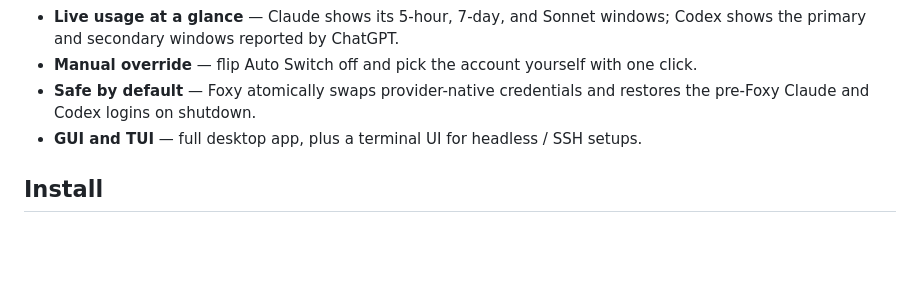
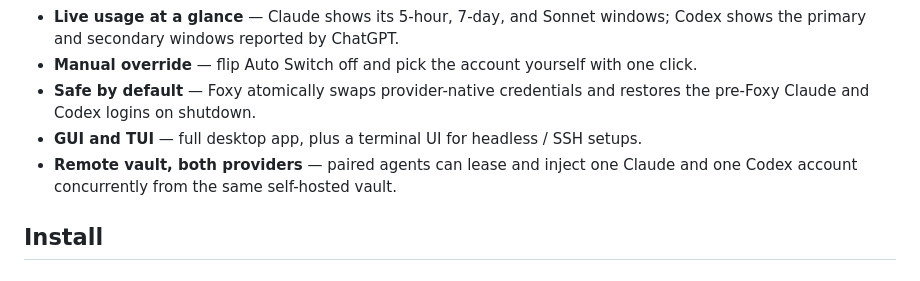
Before and after one commit to hoveychen/foxy-switcher, a Markdown page: README.md, the part around the change. Drawn GitHub-style; blank space fills up the shorter version.

Commit message:
docs: describe Codex remote agent leases

```diff
--- a/README.md
+++ b/README.md
@@ -26,6 +26,7 @@ Foxy Switcher takes that loop off your hands. Enroll each subscription once. The
 - **Manual override** — flip Auto Switch off and pick the account yourself with one click.
 - **Safe by default** — Foxy atomically swaps provider-native credentials and restores the pre-Foxy Claude and Codex logins on shutdown.
 - **GUI and TUI** — full desktop app, plus a terminal UI for headless / SSH setups.
+- **Remote vault, both providers** — paired agents can lease and inject one Claude and one Codex account concurrently from the same self-hosted vault.
 
 ## Install
 
```
Also changed, not shown: docs/architecture.md (+1 -0 lines), docs/cloud-vault.md (+15 -12 lines).
